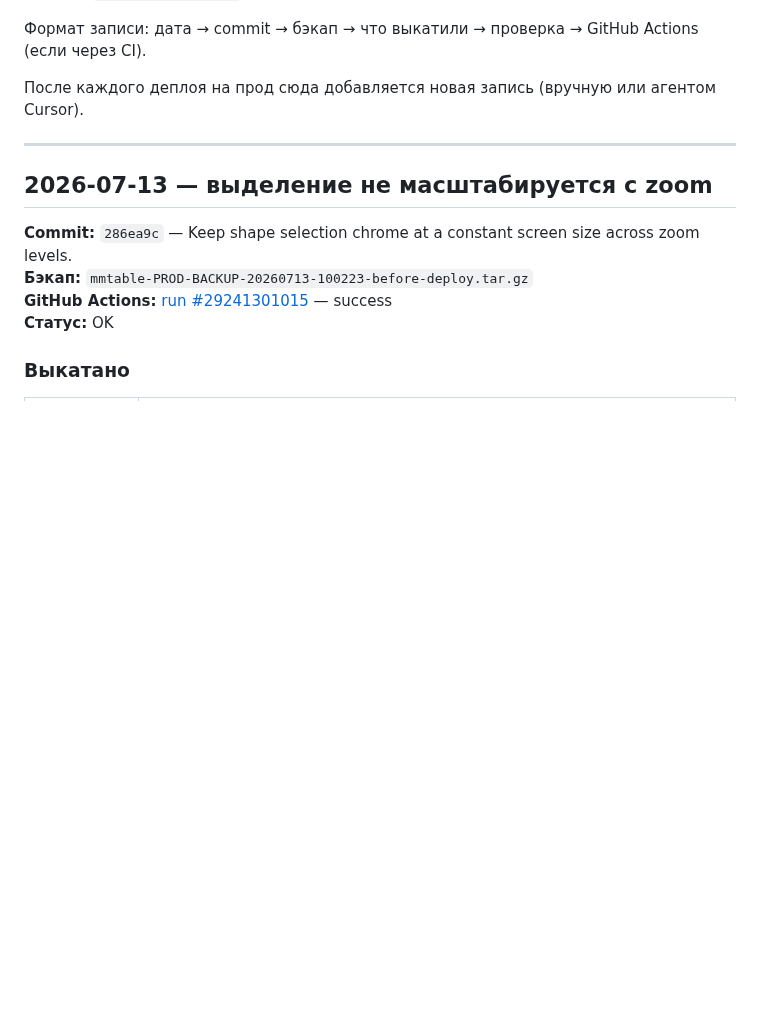
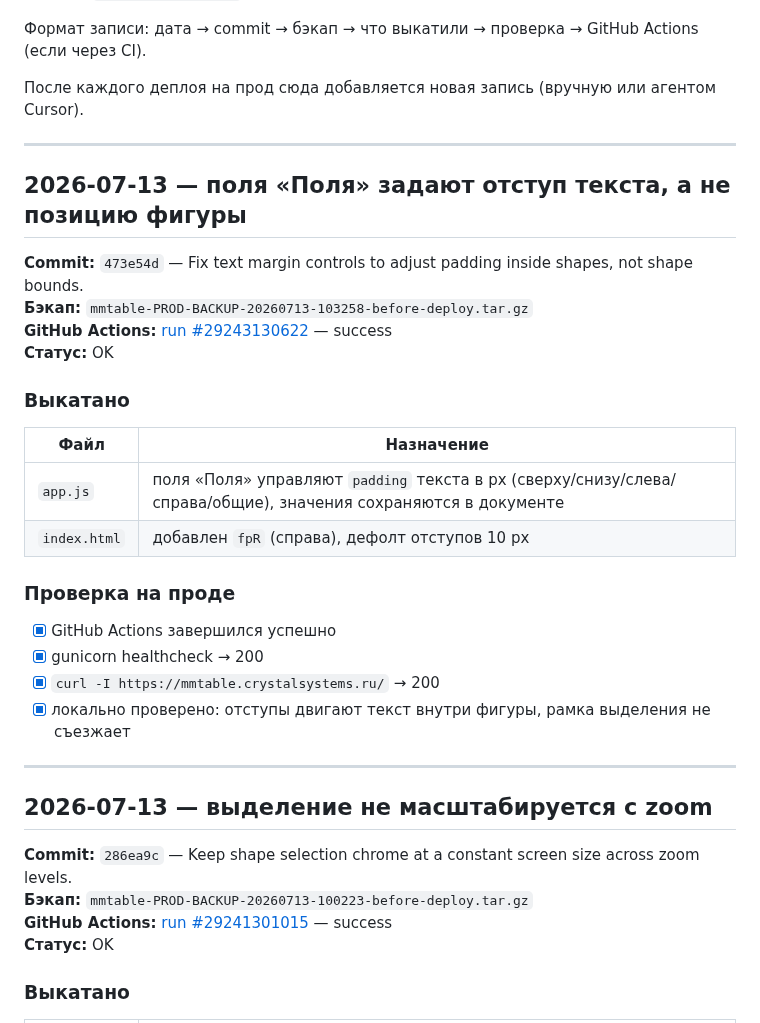
Before and after one commit to skitoand/mmtables, a Markdown page: REVIEW.md, the part around the change. GitHub-like rendering; blank space fills up the shorter version.

Commit message:
Add REVIEW.md entry for text padding controls fix deploy.
Co-authored-by: Cursor <cursoragent@cursor.com>

```diff
--- a/REVIEW.md
+++ b/REVIEW.md
@@ -7,6 +7,29 @@
 Формат записи: дата → commit → бэкап → что выкатили → проверка → GitHub Actions (если через CI).
 
 После каждого деплоя на прод сюда добавляется новая запись (вручную или агентом Cursor).
+
+---
+
+## 2026-07-13 — поля «Поля» задают отступ текста, а не позицию фигуры
+
+**Commit:** `473e54d` — Fix text margin controls to adjust padding inside shapes, not shape bounds.
+**Бэкап:** `mmtable-PROD-BACKUP-20260713-103258-before-deploy.tar.gz`
+**GitHub Actions:** [run #29243130622](https://github.com/skitoand/mmtables/actions/runs/29243130622) — success
+**Статус:** OK
+
+### Выкатано
+
+| Файл | Назначение |
+|------|------------|
+| `app.js` | поля «Поля» управляют `padding` текста в px (сверху/снизу/слева/справа/общие), значения сохраняются в документе |
+| `index.html` | добавлен `fpR` (справа), дефолт отступов 10 px |
+
+### Проверка на проде
+
+- [x] GitHub Actions завершился успешно
+- [x] gunicorn healthcheck → 200
+- [x] `curl -I https://mmtable.crystalsystems.ru/` → 200
+- [x] локально проверено: отступы двигают текст внутри фигуры, рамка выделения не съезжает
 
 ---
 
```
